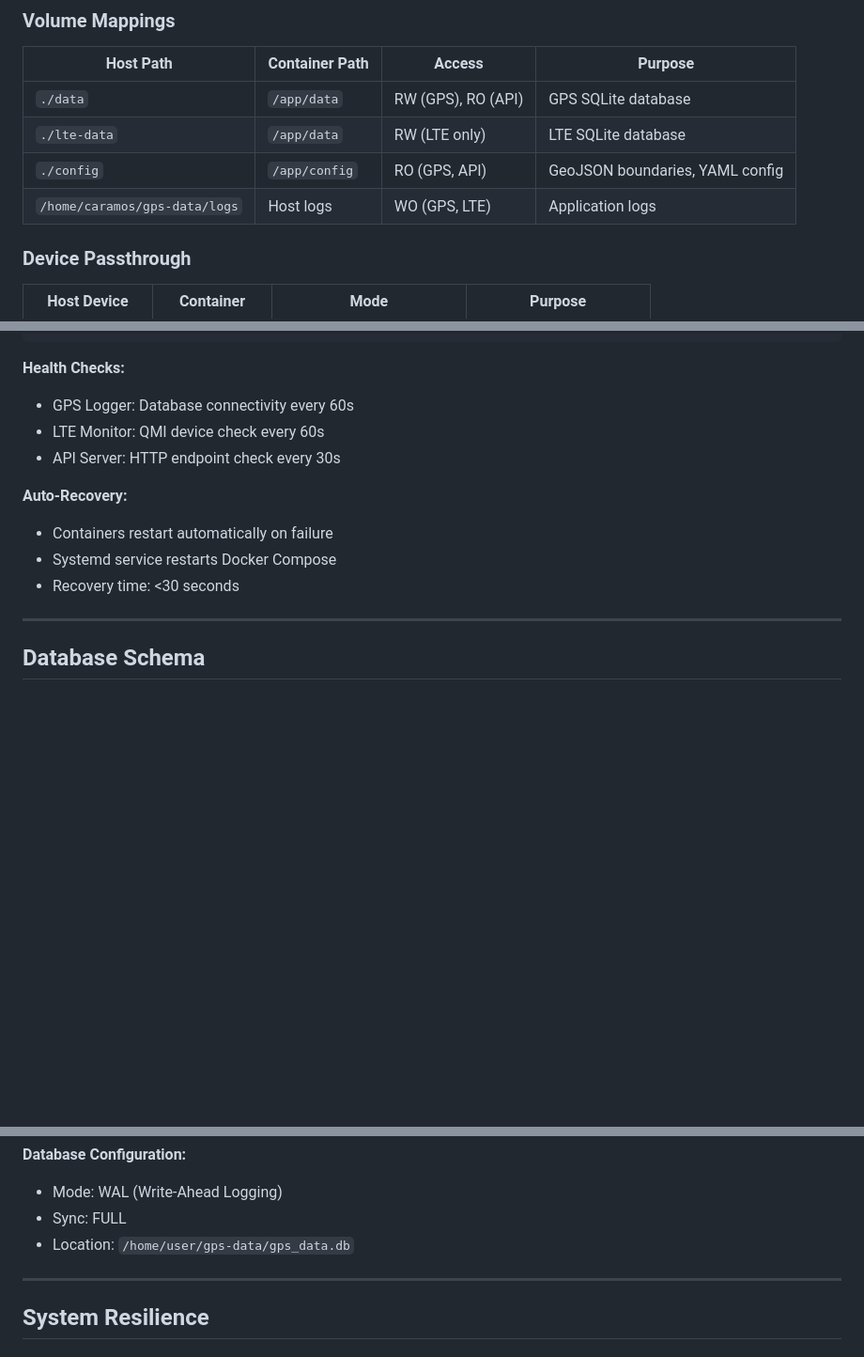
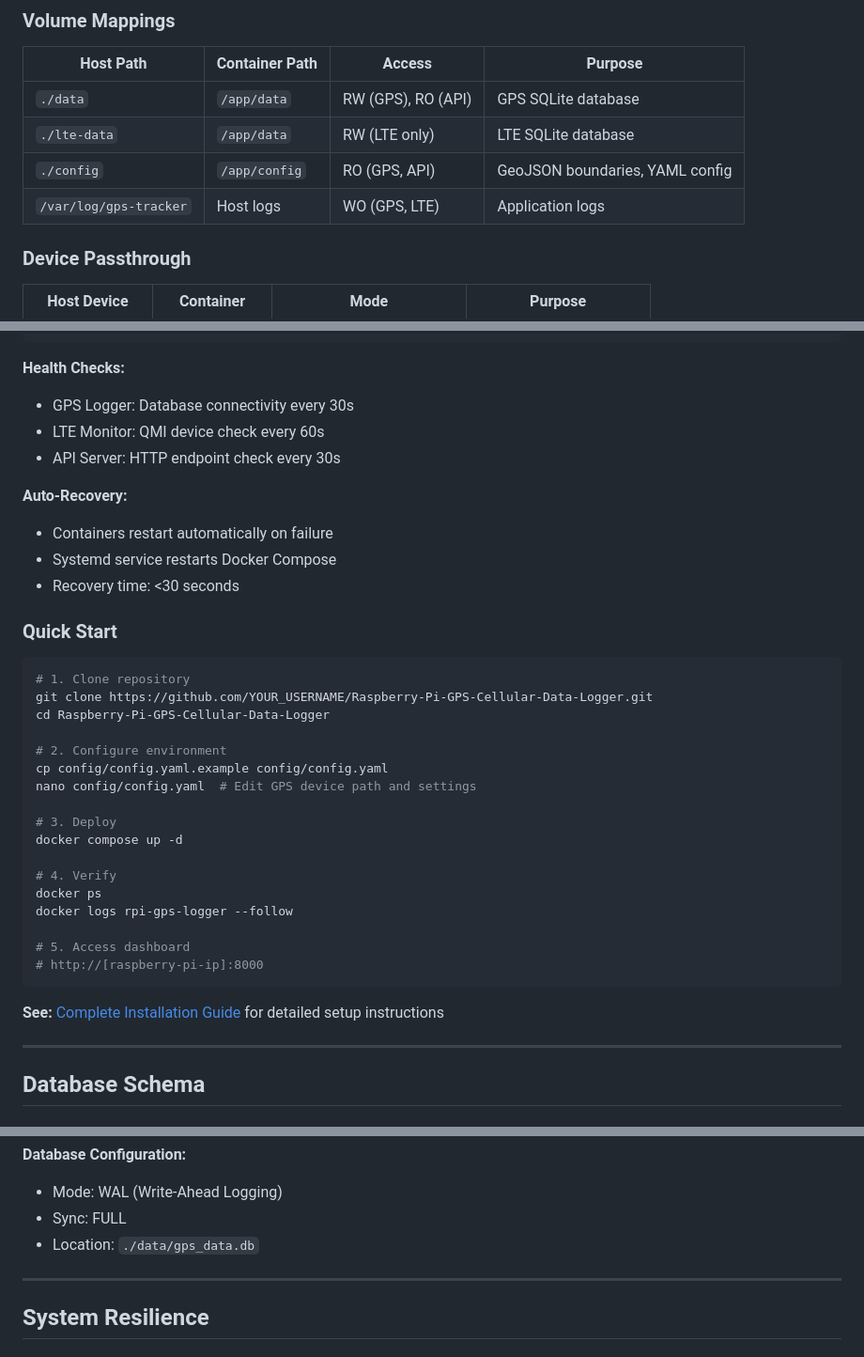
Before and after one commit to cramos93/Raspberry-Pi-GPS-Cellular-Data-Logger, a Markdown page: README.md, 3 parts joined by grey strips. Shown: that part at 94% size. GitHub-like rendering; blank space fills up the shorter version.

````diff
--- a/README.md
+++ b/README.md
@@ -562,7 +518,7 @@ graph LR
 | `./data` | `/app/data` | RW (GPS), RO (API) | GPS SQLite database |
 | `./lte-data` | `/app/data` | RW (LTE only) | LTE SQLite database |
 | `./config` | `/app/config` | RO (GPS, API) | GeoJSON boundaries, YAML config |
-| `/home/caramos/gps-data/logs` | Host logs | WO (GPS, LTE) | Application logs |
+| `/var/log/gps-tracker` | Host logs | WO (GPS, LTE) | Application logs |
 
 ### Device Passthrough
 
@@ -601,7 +557,7 @@ services:
 ```
 
 **Health Checks:**
-- GPS Logger: Database connectivity every 60s
+- GPS Logger: Database connectivity every 30s
 - LTE Monitor: QMI device check every 60s
 - API Server: HTTP endpoint check every 30s
 
@@ -609,6 +565,30 @@ services:
 - Containers restart automatically on failure
 - Systemd service restarts Docker Compose
 - Recovery time: <30 seconds
+
+### Quick Start
+
+```bash
+# 1. Clone repository
+git clone https://github.com/YOUR_USERNAME/Raspberry-Pi-GPS-Cellular-Data-Logger.git
+cd Raspberry-Pi-GPS-Cellular-Data-Logger
+
+# 2. Configure environment
+cp config/config.yaml.example config/config.yaml
+nano config/config.yaml  # Edit GPS device path and settings
+
+# 3. Deploy
+docker compose up -d
+
+# 4. Verify
+docker ps
+docker logs rpi-gps-logger --follow
+
+# 5. Access dashboard
+# http://[raspberry-pi-ip]:8000
+```
+
+**See:** [Complete Installation Guide](docs/INSTALLATION.md) for detailed setup instructions
 
 ---
 
@@ -662,7 +642,7 @@ CREATE TABLE geofence_events (
 **Database Configuration:**
 - Mode: WAL (Write-Ahead Logging)
 - Sync: FULL
-- Location: `/home/user/gps-data/gps_data.db`
+- Location: `./data/gps_data.db`
 
 ---
 
````
Also changed, not shown: other parts of README.md (+5 -49 lines).
